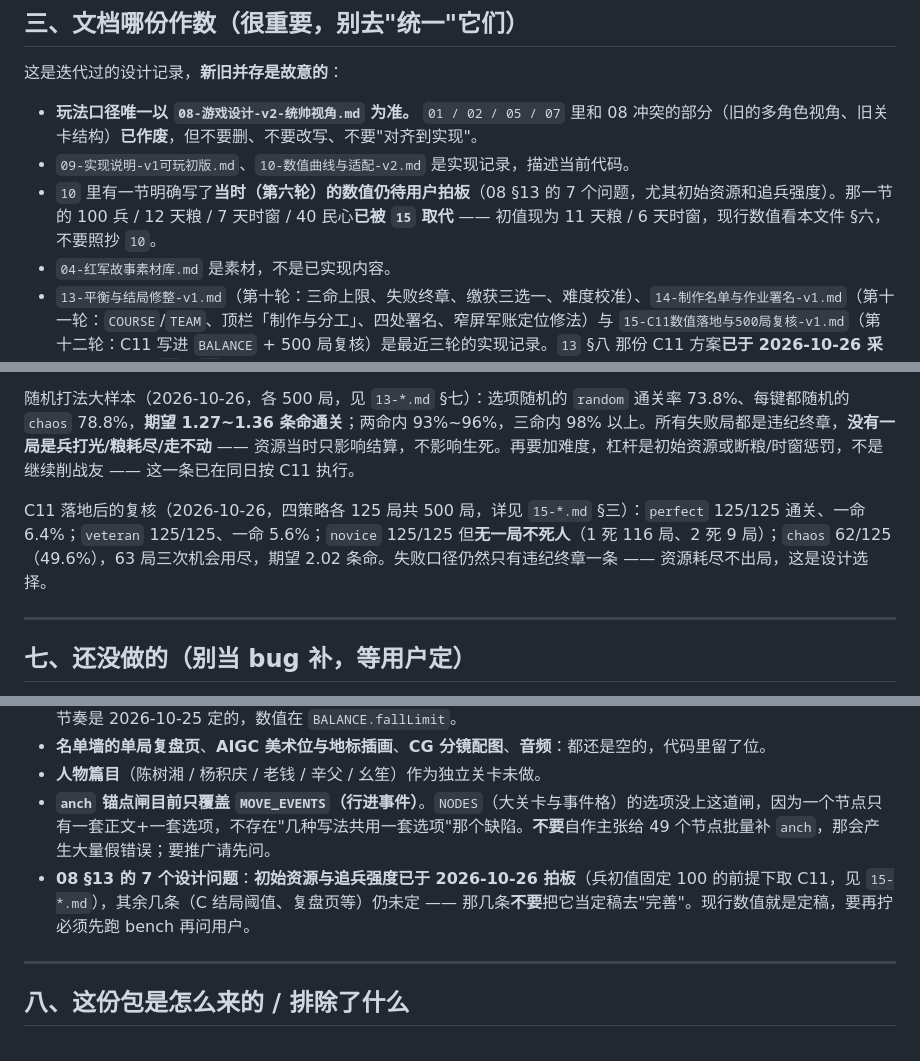
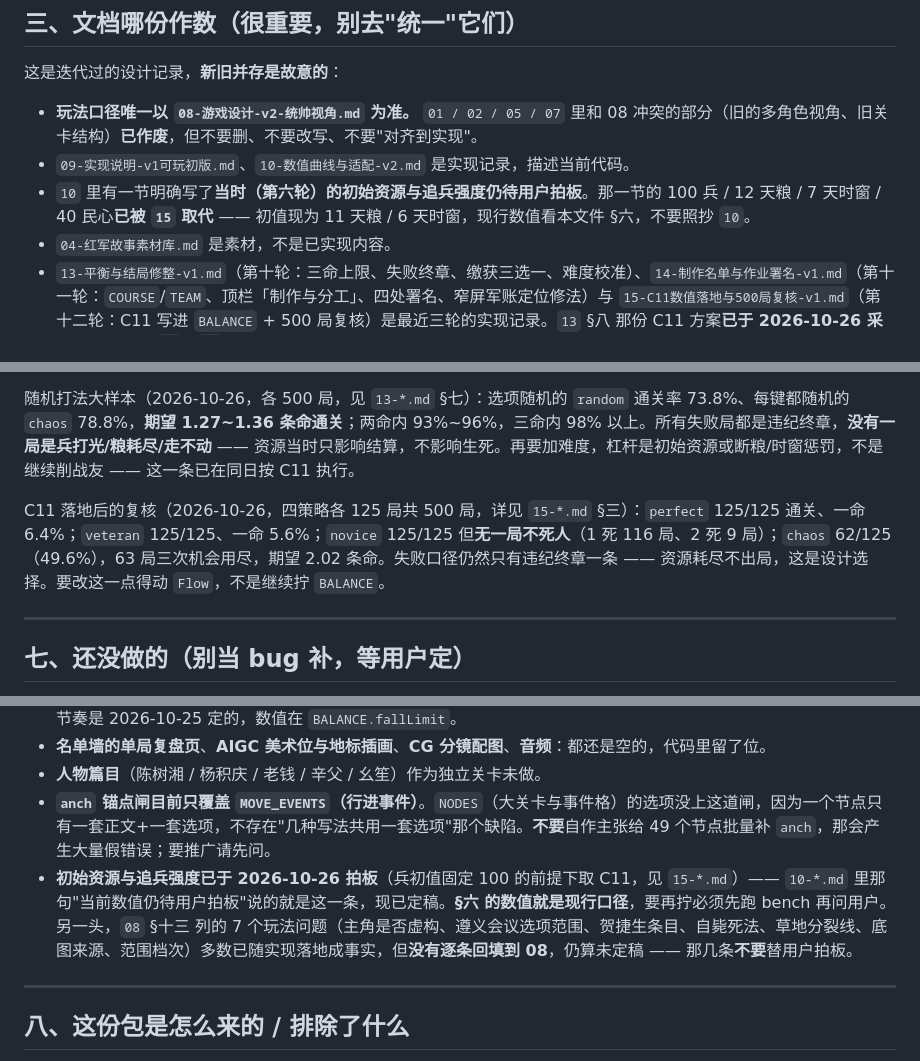
Before and after one commit to chenyiding24-lang/long-march-game, a Markdown page: README.md, 3 parts joined by grey strips. Rendered like a GitHub page.

Commit message:
15 与 README 的引用改账：数值待拍板那条不属于 08 §十三
08 §十三 的 7 个问题全是玩法项（主角是否虚构、底图来源、范围档次…），
并不含初始资源与追兵强度；旧 README 把两份清单混写成一条，顺手分清：
数值已定稿（C11），玩法那 7 条仍未逐条回填、不许代拍板。

```diff
--- a/README.md
+++ b/README.md
@@ -64,7 +64,7 @@ node 测试/data校验.js 游戏/data.js   # 游戏数据校验，应为 0 错
 
 - **玩法口径唯一以 `08-游戏设计-v2-统帅视角.md` 为准。** `01 / 02 / 05 / 07` 里和 08 冲突的部分（旧的多角色视角、旧关卡结构）**已作废**，但不要删、不要改写、不要"对齐到实现"。
 - `09-实现说明-v1可玩初版.md`、`10-数值曲线与适配-v2.md` 是实现记录，描述当前代码。
-- `10` 里有一节明确写了**当时（第六轮）的数值仍待用户拍板**（08 §13 的 7 个问题，尤其初始资源和追兵强度）。那一节的 100 兵 / 12 天粮 / 7 天时窗 / 40 民心**已被 `15` 取代** —— 初值现为 11 天粮 / 6 天时窗，现行数值看本文件 §六，不要照抄 `10`。
+- `10` 里有一节明确写了**当时（第六轮）的初始资源与追兵强度仍待用户拍板**。那一节的 100 兵 / 12 天粮 / 7 天时窗 / 40 民心**已被 `15` 取代** —— 初值现为 11 天粮 / 6 天时窗，现行数值看本文件 §六，不要照抄 `10`。
 - `04-红军故事素材库.md` 是素材，不是已实现内容。
 - `13-平衡与结局修整-v1.md`（第十轮：三命上限、失败终章、缴获三选一、难度校准）、`14-制作名单与作业署名-v1.md`（第十一轮：`COURSE`/`TEAM`、顶栏「制作与分工」、四处署名、窄屏军账定位修法）与 `15-C11数值落地与500局复核-v1.md`（第十二轮：C11 写进 `BALANCE` + 500 局复核）是最近三轮的实现记录。`13` §八 那份 C11 方案**已于 2026-10-26 采用并落地，见 `15`**；`13` §八 正文数字保持原样（那是决策时的记录），标题处加了一行前向指针。
 
@@ -125,7 +125,7 @@ node 测试/data校验.js 游戏/data.js   # 游戏数据校验，应为 0 错
 
 随机打法大样本（2026-10-26，各 500 局，见 `13-*.md` §七）：选项随机的 `random` 通关率 73.8%、每键都随机的 `chaos` 78.8%，**期望 1.27~1.36 条命通关**；两命内 93%~96%，三命内 98% 以上。所有失败局都是违纪终章，**没有一局是兵打光/粮耗尽/走不动** —— 资源当时只影响结算，不影响生死。再要加难度，杠杆是初始资源或断粮/时窗惩罚，不是继续削战友 —— 这一条已在同日按 C11 执行。
 
-C11 落地后的复核（2026-10-26，四策略各 125 局共 500 局，详见 `15-*.md` §三）：`perfect` 125/125 通关、一命 6.4%；`veteran` 125/125、一命 5.6%；`novice` 125/125 但**无一局不死人**（1 死 116 局、2 死 9 局）；`chaos` 62/125（49.6%），63 局三次机会用尽，期望 2.02 条命。失败口径仍然只有违纪终章一条 —— 资源耗尽不出局，这是设计选择。
+C11 落地后的复核（2026-10-26，四策略各 125 局共 500 局，详见 `15-*.md` §三）：`perfect` 125/125 通关、一命 6.4%；`veteran` 125/125、一命 5.6%；`novice` 125/125 但**无一局不死人**（1 死 116 局、2 死 9 局）；`chaos` 62/125（49.6%），63 局三次机会用尽，期望 2.02 条命。失败口径仍然只有违纪终章一条 —— 资源耗尽不出局，这是设计选择。要改这一点得动 `Flow`，不是继续拧 `BALANCE`。
 
 ---
 
@@ -136,7 +136,7 @@ C11 落地后的复核（2026-10-26，四策略各 125 局共 500 局，详见 `
 - **名单墙的单局复盘页**、**AIGC 美术位与地标插画**、**CG 分镜配图**、**音频**：都还是空的，代码里留了位。
 - **人物篇目**（陈树湘 / 杨积庆 / 老钱 / 辛父 / 幺笙）作为独立关卡未做。
 - **`anch` 锚点闸目前只覆盖 `MOVE_EVENTS`（行进事件）**。`NODES`（大关卡与事件格）的选项没上这道闸，因为一个节点只有一套正文+一套选项，不存在"几种写法共用一套选项"那个缺陷。**不要**自作主张给 49 个节点批量补 `anch`，那会产生大量假错误；要推广请先问。
-- **08 §13 的 7 个设计问题**：**初始资源与追兵强度已于 2026-10-26 拍板**（兵初值固定 100 的前提下取 C11，见 `15-*.md`），其余几条（C 结局阈值、复盘页等）仍未定 —— 那几条**不要**把它当定稿去"完善"。现行数值就是定稿，要再拧必须先跑 bench 再问用户。
+- **初始资源与追兵强度已于 2026-10-26 拍板**（兵初值固定 100 的前提下取 C11，见 `15-*.md`）—— `10-*.md` 里那句"当前数值仍待用户拍板"说的就是这一条，现已定稿。**§六 的数值就是现行口径**，要再拧必须先跑 bench 再问用户。另一头，`08` §十三 列的 7 个玩法问题（主角是否虚构、遵义会议选项范围、贺捷生条目、自毙死法、草地分裂线、底图来源、范围档次）多数已随实现落地成事实，但**没有逐条回填到 08**，仍算未定稿 —— 那几条**不要**替用户拍板。
 
 ---
 
```
Also changed, not shown: 15-C11数值落地与500局复核-v1.md (+3 -3 lines).
